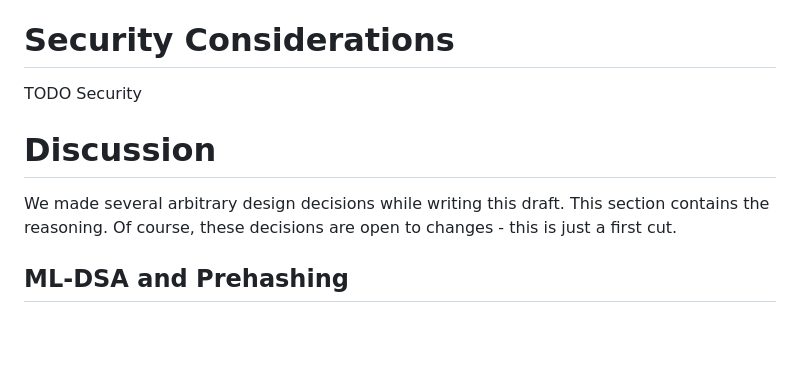
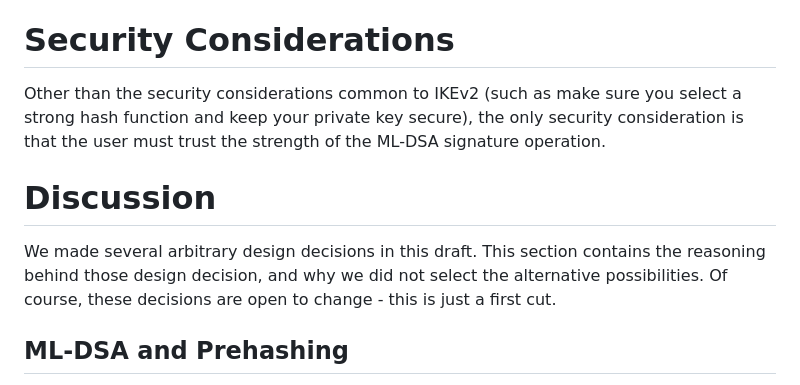
Before and after one commit to sfluhrer/ikev2-mldsa-support, a Markdown page: draft-sfluhrer-ipsecme-ikev2-mldsa.md, the part around one of its changes. GitHub-like rendering; blank space fills up the shorter version.

```diff
--- a/draft-sfluhrer-ipsecme-ikev2-mldsa.md
+++ b/draft-sfluhrer-ipsecme-ikev2-mldsa.md
@@ -124,13 +124,13 @@ If this signature verification fails, the implementation MUST reject the IKEv2 m
 
 # Security Considerations
 
-TODO Security
+Other than the security considerations common to IKEv2 (such as make sure you select a strong hash function and keep your private key secure), the only security consideration is that the user must trust the strength of the ML-DSA signature operation.
 
 # Discussion
 
-We made several arbitrary design decisions while writing this draft.
-This section contains the reasoning.
-Of course, these decisions are open to changes - this is just a first cut.
+We made several arbitrary design decisions in this draft.
+This section contains the reasoning behind those design decision, and why we did not select the alternative possibilities.
+Of course, these decisions are open to change - this is just a first cut.
 
 ## ML-DSA and Prehashing
 
```
Also changed, not shown: other parts of draft-sfluhrer-ipsecme-ikev2-mldsa.md (+3 -3 lines).
